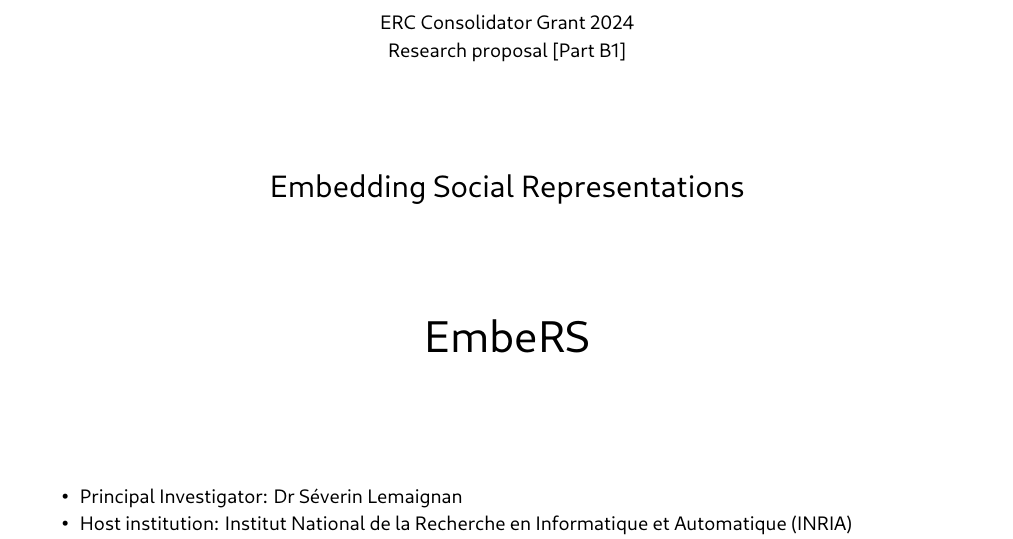
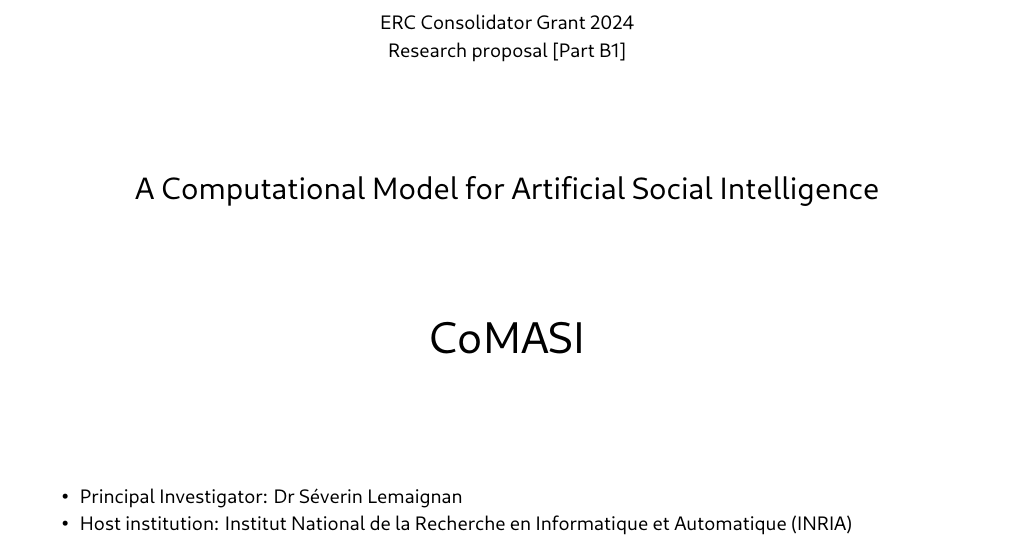
Before and after one commit to severin-lemaignan/EmbeRS, a LaTeX thesis (project.tex): part of page 2 of 32, cut so that both start at the same text. Compiled offline with LuaLaTeX; a missing font is replaced by an installed copy or a similar font.

Commit message:
new title

```diff
--- a/project.tex
+++ b/project.tex
@@ -76,7 +76,8 @@
 \renewcommand{\thesubsubsection}{}
 
 \usepackage{xspace}
-\newcommand{\project}{EmbeRS\xspace}
+\newcommand{\project}{CoMASI\xspace}
+\newcommand{\projecttitle}{A Computational Model for Artificial Social Intelligence\xspace}
 
 \newcommand{\task}[2]{\vspace{0.5cm}\noindent\emph{Task T#1}: {\bf #2}\par}
 
@@ -200,7 +201,7 @@
     \vspace{2cm}
     %\includegraphics[width=0.7\linewidth]{logo}
 
-    \textbf{\LARGE Embedding Social Representations}
+    \textbf{\LARGE \projecttitle}
 
     \vspace{2cm}
     {\Huge \project}
```
